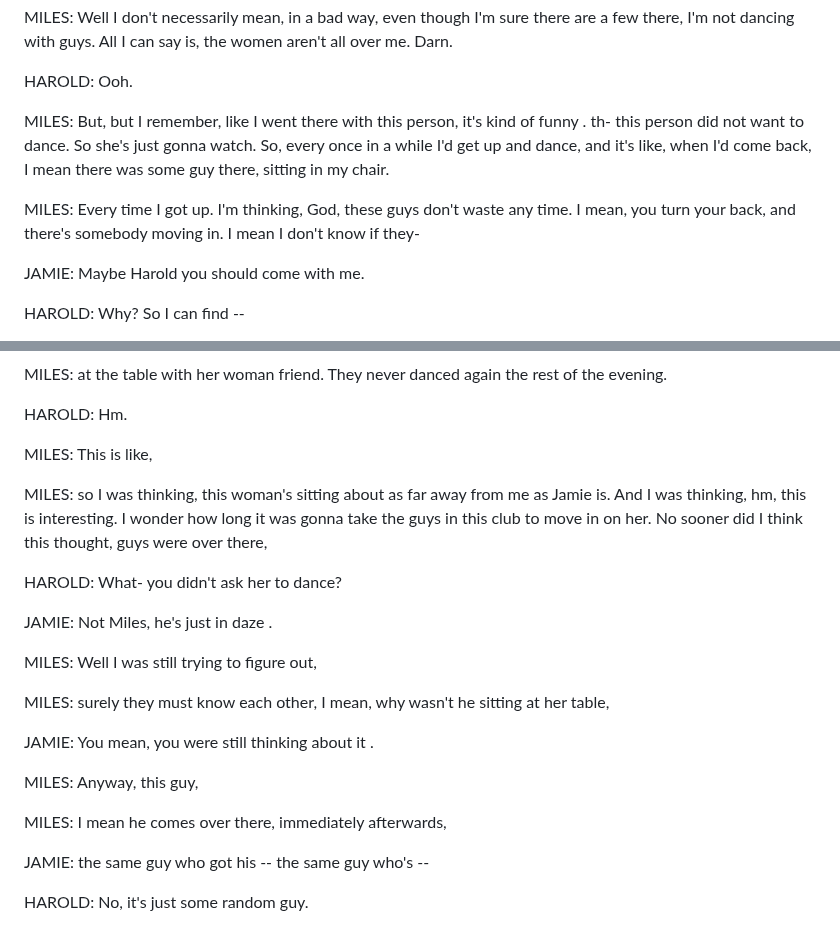
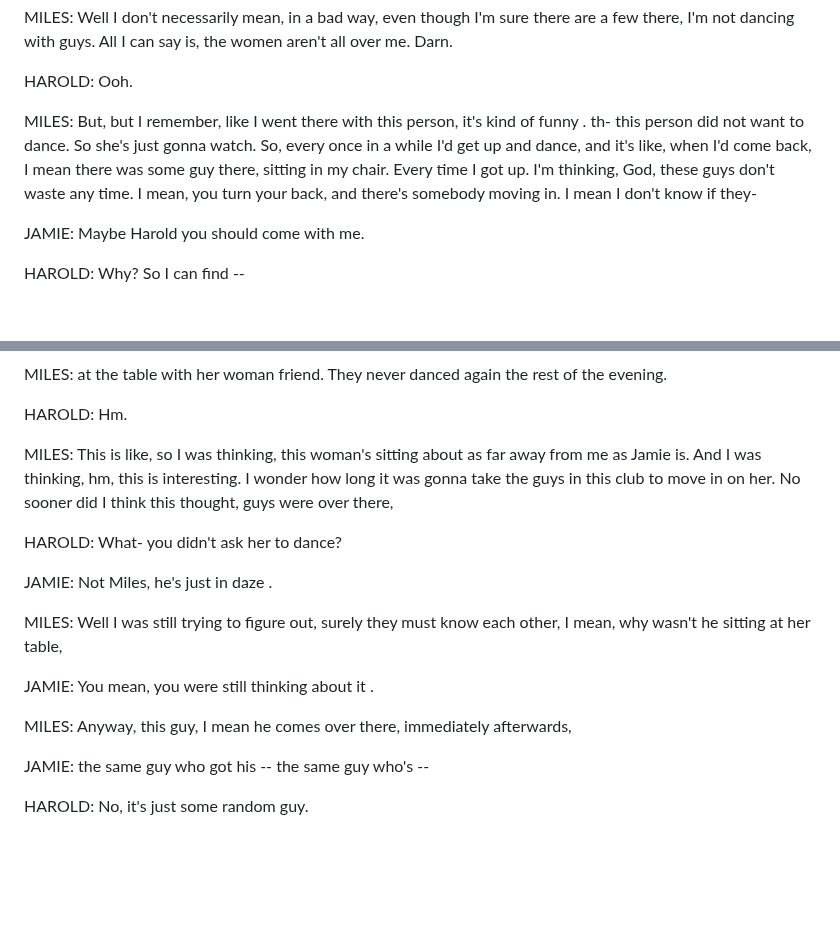
Before and after one commit to jl908069/GUMsley_Sum, a Markdown page: mdata/GUM_conversation_lambada.md, 2 parts joined by grey strips. Rendered like a GitHub page; blank space fills up the shorter version.

```diff
--- a/mdata/GUM_conversation_lambada.md
+++ b/mdata/GUM_conversation_lambada.md
@@ -42,7 +42,7 @@ MILES:  	Well I don't necessarily mean,
 HAROLD: 	Ooh.
 
 MILES:  	But,
-			    but I remember,
+		but I remember,
         	like I went there with this person,
         	it's kind of funny .
         	th- this person did not want to dance.
@@ -53,15 +53,14 @@ MILES:  	But,
         	when I'd come back,
         	I mean there was some guy there,
         	sitting in my chair.
-
-MILES:  	Every time I got up.
+		Every time I got up.
         	I'm thinking,
         	God,
         	these guys don't waste any time.
         	I mean,
         	you turn your back,
         	and there's somebody moving in.
-			    I mean I don't know if they-
+		I mean I don't know if they-
 
 JAMIE:  	Maybe Harold you should come with me.
 
@@ -161,8 +160,7 @@ MILES:  	at the table with her woman friend.
 HAROLD: 	Hm.
 
 MILES:  	This is like,
-
-MILES:  	so I was thinking,
+		so I was thinking,
         	this woman's sitting about as far away from me as Jamie is.
         	And I was thinking,
         	hm,
@@ -178,8 +176,7 @@ JAMIE:  	Not Miles,
         	he's just in daze .
 
 MILES:  	Well I was still trying to figure out,
-
-MILES:  	surely they must know each other,
+		surely they must know each other,
         	I mean,
         	why wasn't he sitting at her table,
 
@@ -188,8 +185,7 @@ JAMIE:  	You mean,
 
 MILES:  	Anyway,
         	this guy,
-
-MILES:  	I mean he comes over there,
+		I mean he comes over there,
         	immediately afterwards,
 
 JAMIE:  	the same guy who got his --
```
Also changed, not shown: other parts of mdata/GUM_conversation_lambada.md (+1 -1 lines).
